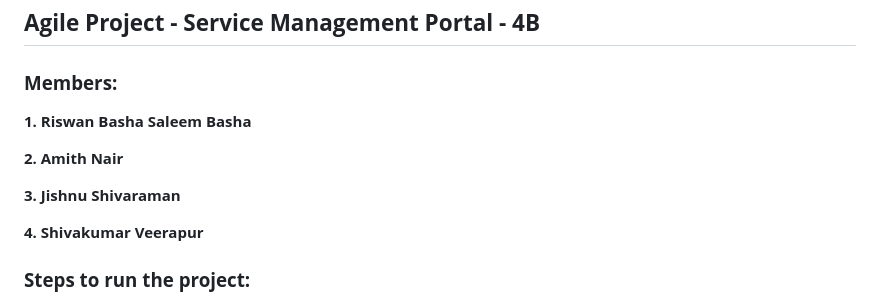
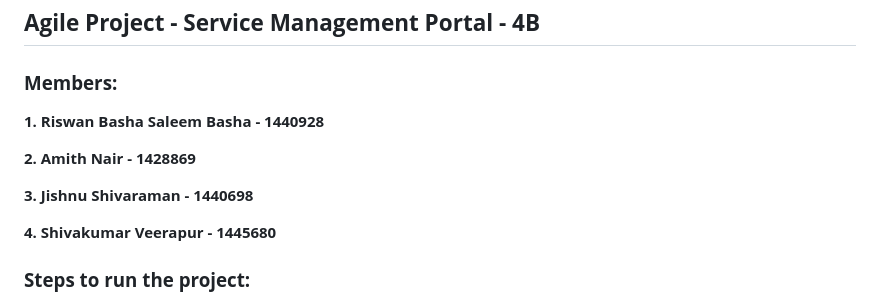
Before and after one commit to RiswanBasha/Agile_ServiceManagement_4B, a Markdown page: README.md, the part around the change. Drawn GitHub-style.

```diff
--- a/README.md
+++ b/README.md
@@ -2,13 +2,13 @@
 
 **<h3>Members:</h3>**
 
-**1. Riswan Basha Saleem Basha**
+**1. Riswan Basha Saleem Basha - 1440928**
 
-**2. Amith Nair**
+**2. Amith Nair - 1428869**
 
-**3. Jishnu Shivaraman**
+**3. Jishnu Shivaraman - 1440698**
 
-**4. Shivakumar Veerapur**
+**4. Shivakumar Veerapur - 1445680**
 
 
 
```
